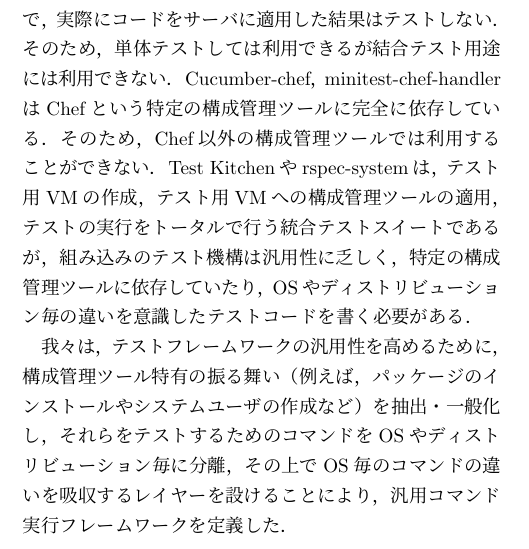
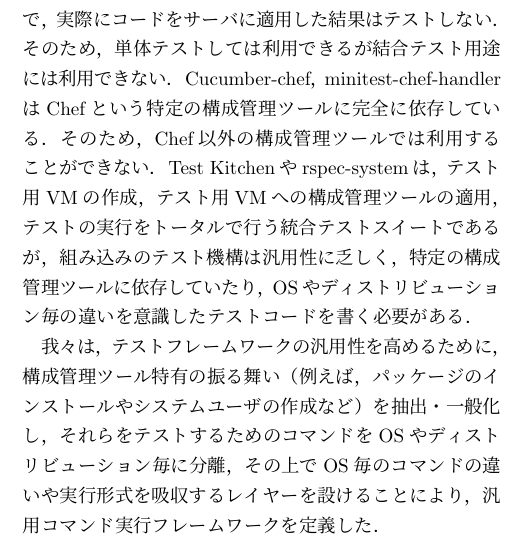
Before and after one commit to mizzy/serverspec-thesis, a LaTeX document (serverspec.tex, which reads 01.tex): part of one column of page 1 of 2, cut so that both start at the same text. Compiled offline with pLaTeX and dvipdfmx; a LaTeX package or settings file that is missing is left out.

Commit message:
SpecInfraはOS毎のコマンドの近いだけではなく、ローカル実行やSSHなどの実行形式も抽象化しているので、それについても追記

```diff
--- a/01.tex
+++ b/01.tex
@@ -6,7 +6,7 @@
 
 これらのうち，ChefSpec，rspec-puppetは，構成管理ツール固有の言語で書かれたコードの内容をテストするのみで，実際にコードをサーバに適用した結果はテストしない．そのため，単体テストしては利用できるが結合テスト用途には利用できない．Cucumber-chef，minitest-chef-handlerはChefという特定の構成管理ツールに完全に依存している．そのため，Chef以外の構成管理ツールでは利用することができない．Test Kitchenやrspec-systemは，テスト用VMの作成，テスト用VMへの構成管理ツールの適用，テストの実行をトータルで行う統合テストスイートであるが，組み込みのテスト機構は汎用性に乏しく，特定の構成管理ツールに依存していたり，OSやディストリビューション毎の違いを意識したテストコードを書く必要がある．
 
-我々は，テストフレームワークの汎用性を高めるために，構成管理ツール特有の振る舞い（例えば，パッケージのインストールやシステムユーザの作成など）を抽出・一般化し，それらをテストするためのコマンドをOSやディストリビューション毎に分離，その上でOS毎のコマンドの違いを吸収するレイヤーを設けることにより，汎用コマンド実行フレームワークを定義した．
+我々は，テストフレームワークの汎用性を高めるために，構成管理ツール特有の振る舞い（例えば，パッケージのインストールやシステムユーザの作成など）を抽出・一般化し，それらをテストするためのコマンドをOSやディストリビューション毎に分離，その上でOS毎のコマンドの違いや実行形式を吸収するレイヤーを設けることにより，汎用コマンド実行フレームワークを定義した．
 
 続いて，テストコードの記述の抽象度を高め可読性を上げるために，宣言的な記法で汎用コマンド実行フレームワークを操作できる制御テストフレームワークを定義した．これにより，テストコードのメンテナンス性を高め，サーバの運用・管理コストを低減することができる．また，フレームワークを用途別に分離して定義することにより，制御テストフレームワークを独自の記法に変更することも容易である．例えば，本論文で提案するテストフレームワークでは，テスト記法としてRSpec\cite{rspec}を採用しているが，minitest\cite{minitest}に差し替えたり，あるいはまったく独自の記法に差し替えたりすることも可能である．このテストフレームワークをserverspec\cite{serverspec}と名付けた．
 
```
